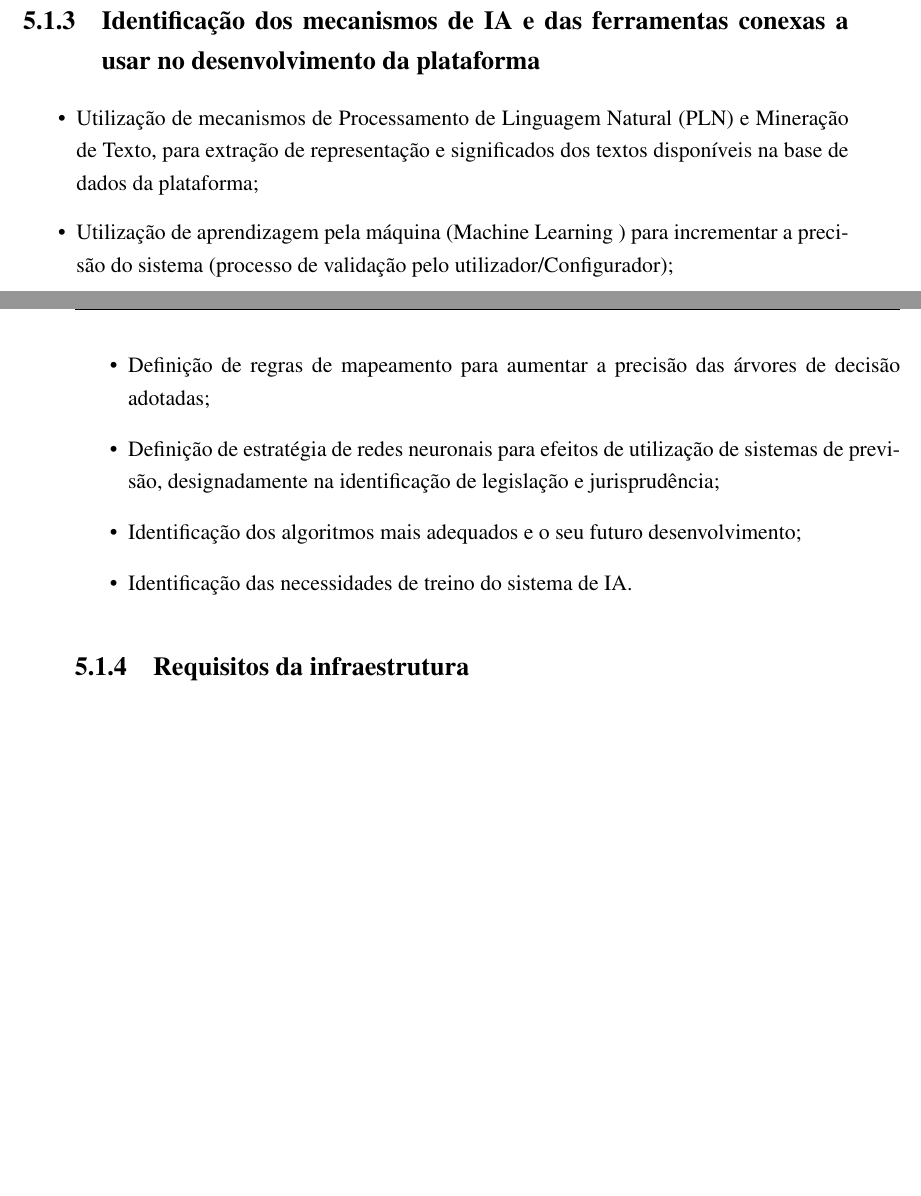
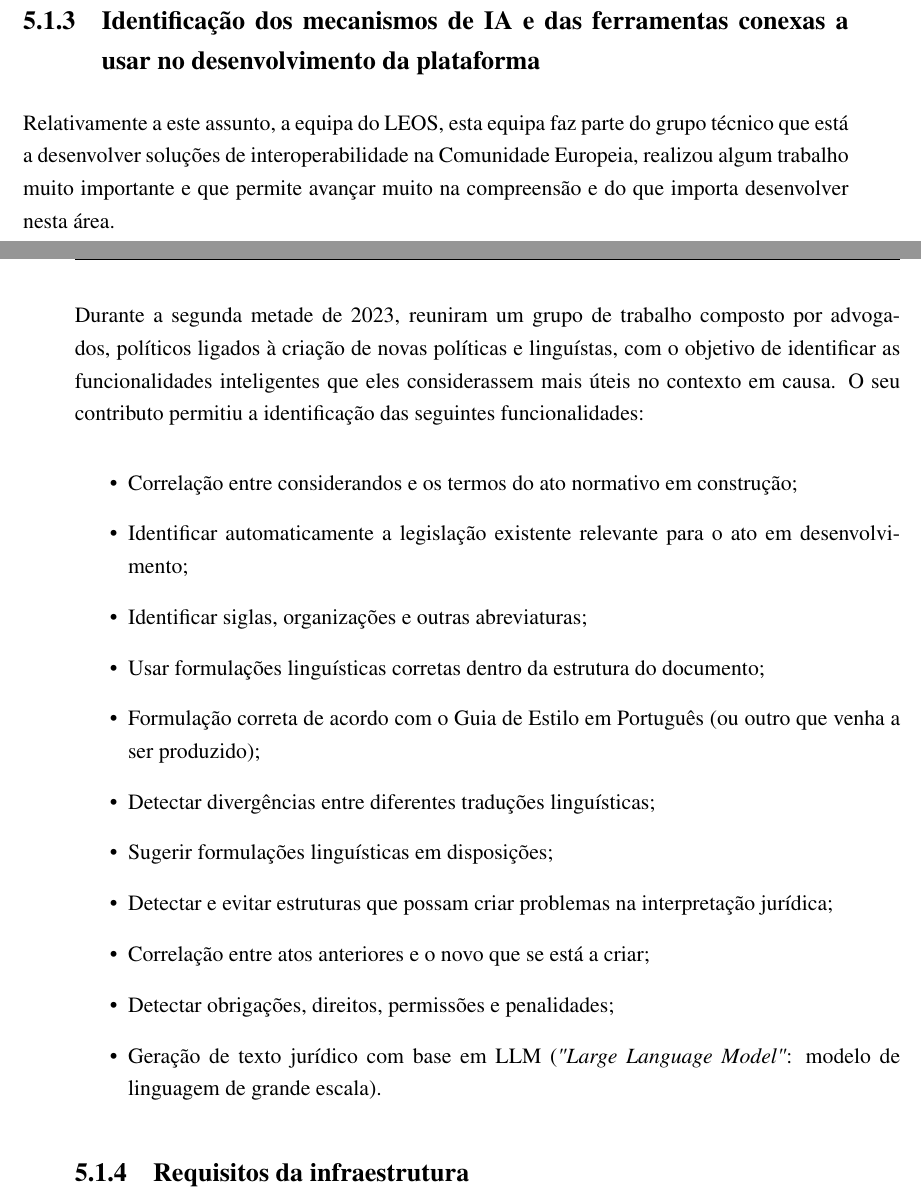
Before and after one commit to jcramalho/Drafter-, a LaTeX document (Drafter+-relatorio.tex, which reads drafter-requisitos.tex): two parts of pages 31 and 32 of 44 before the commit and two parts of pages 31 and 32 of 45 after it, joined at a grey line, cut so that both start at the same text, the shorter picture padded with empty space. Compiled offline with pdfLaTeX.

Commit message:
Mais uns reqs...

```diff
--- a/drafter-requisitos.tex
+++ b/drafter-requisitos.tex
@@ -207,18 +207,27 @@ Service a partir do LEOS, o que com algum trabalho se consegue fazer.
 \subsection{Identificação dos mecanismos de IA e das ferramentas conexas a usar no desenvolvimento
 da plataforma}
 
+Relativamente a este assunto, a equipa do LEOS, esta equipa faz parte do grupo técnico que está a
+desenvolver soluções de interoperabilidade na Comunidade Europeia, realizou algum trabalho muito
+importante e que permite avançar muito na compreensão e do que importa desenvolver nesta área.
+
+Durante a segunda metade de 2023, reuniram um grupo de trabalho composto por advogados,
+políticos ligados à criação de novas políticas e linguístas, com o objetivo de identificar
+as funcionalidades inteligentes que eles considerassem mais úteis no contexto em causa.
+O seu contributo permitiu a identificação das seguintes funcionalidades:
+
 \begin{itemize}
-\item Utilização de mecanismos de Processamento de Linguagem Natural (PLN) e Mineração de
-Texto, para extração de representação e significados dos textos disponíveis na base de dados
-da plataforma;
-\item Utilização de aprendizagem pela máquina (Machine Learning ) para incrementar a precisão do
-sistema (processo de validação pelo utilizador/Configurador);
-\item Definição de regras de mapeamento para aumentar a precisão das árvores de decisão
-adotadas;
-\item Definição de estratégia de redes neuronais para efeitos de utilização de sistemas de previsão,
-designadamente na identificação de legislação e jurisprudência;
-\item Identificação dos algoritmos mais adequados e o seu futuro desenvolvimento;
-\item Identificação das necessidades de treino do sistema de IA.
+    \item Correlação entre considerandos e os termos do ato normativo em construção;
+    \item Identificar automaticamente a legislação existente relevante para o ato em desenvolvimento;
+    \item Identificar siglas, organizações e outras abreviaturas;
+    \item Usar formulações linguísticas corretas dentro da estrutura do documento;
+    \item Formulação correta de acordo com o Guia de Estilo em Português (ou outro que venha a ser produzido);
+    \item Detectar divergências entre diferentes traduções linguísticas;
+    \item Sugerir formulações linguísticas em disposições;
+    \item Detectar e evitar estruturas que possam criar problemas na interpretação jurídica;
+    \item Correlação entre atos anteriores e o novo que se está a criar;
+    \item Detectar obrigações, direitos, permissões e  penalidades;
+    \item Geração de texto jurídico com base em LLM (\emph{"Large Language Model"}: modelo de linguagem de grande escala).
 \end{itemize}
 
 
```
Also changed, not shown: Drafter+-relatorio.pdf, 5 other files.
